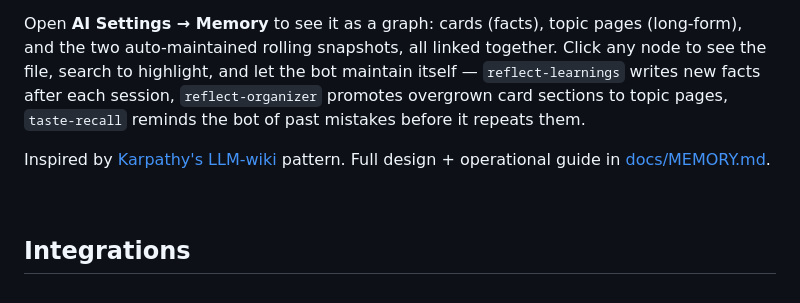
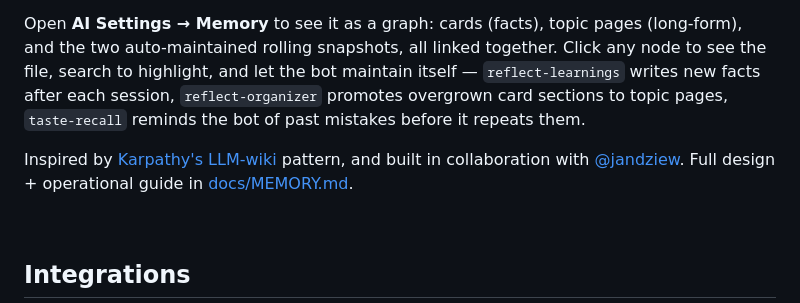
Before and after one commit to stanislawherjan1/Something, a Markdown page: README.md, the part around the change. Rendered like a GitHub page.

Commit message:
docs(readme): credit @jandziew for the memory layer
Memory subsystem built in collaboration with @jandziew.

Co-Authored-By: Claude Opus 4.8 (1M context) <noreply@anthropic.com>

```diff
--- a/README.md
+++ b/README.md
@@ -132,7 +132,7 @@ Your coworker doesn't start from zero every conversation. A small markdown wiki
 
 Open **AI Settings → Memory** to see it as a graph: cards (facts), topic pages (long-form), and the two auto-maintained rolling snapshots, all linked together. Click any node to see the file, search to highlight, and let the bot maintain itself — `reflect-learnings` writes new facts after each session, `reflect-organizer` promotes overgrown card sections to topic pages, `taste-recall` reminds the bot of past mistakes before it repeats them.
 
-Inspired by [Karpathy's LLM-wiki](https://gist.github.com/karpathy/442a6bf555914893e9891c11519de94f) pattern. Full design + operational guide in [docs/MEMORY.md](docs/MEMORY.md).
+Inspired by [Karpathy's LLM-wiki](https://gist.github.com/karpathy/442a6bf555914893e9891c11519de94f) pattern, and built in collaboration with [@jandziew](https://github.com/jandziew). Full design + operational guide in [docs/MEMORY.md](docs/MEMORY.md).
 
 <br/>
 
```
